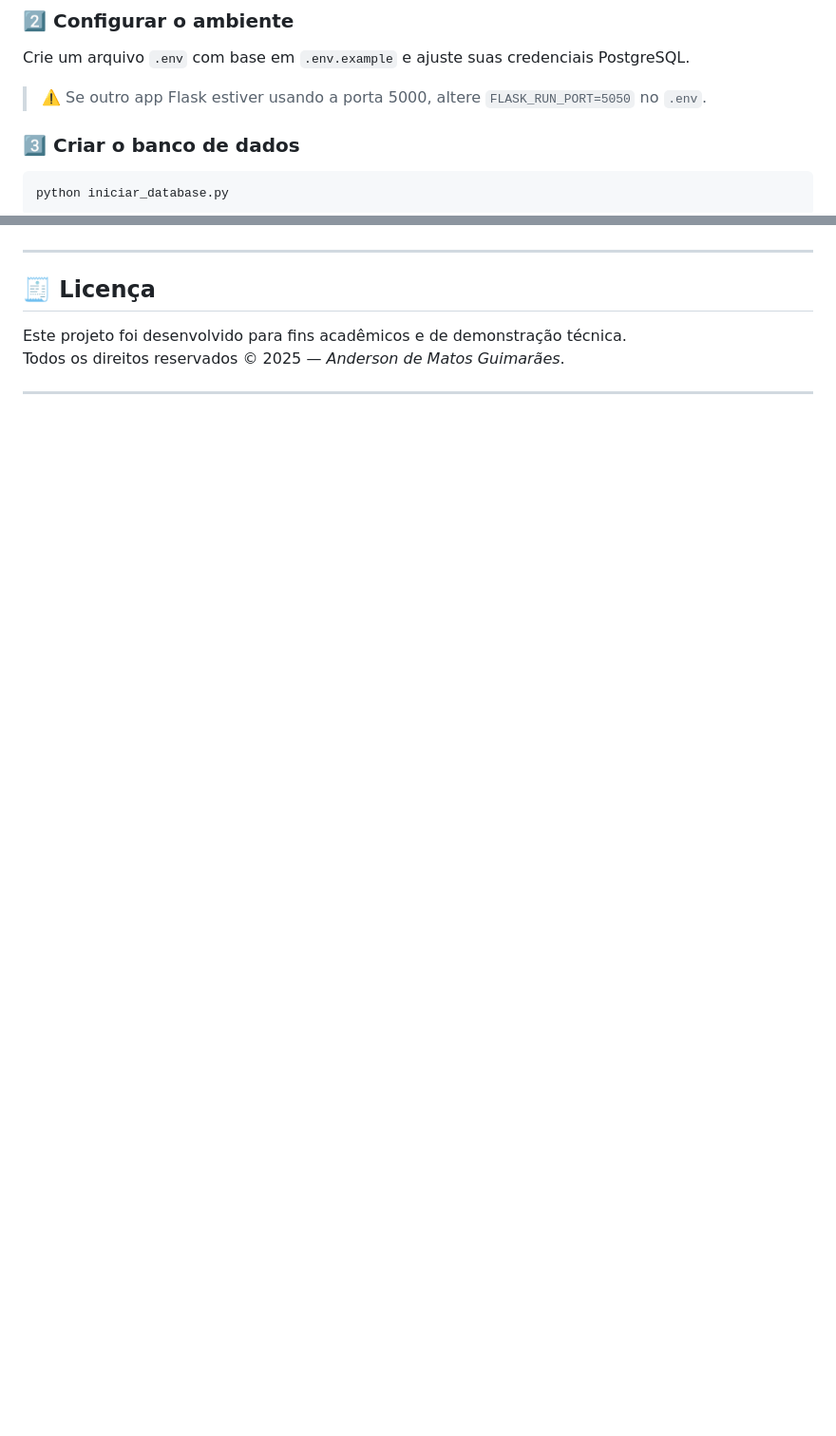
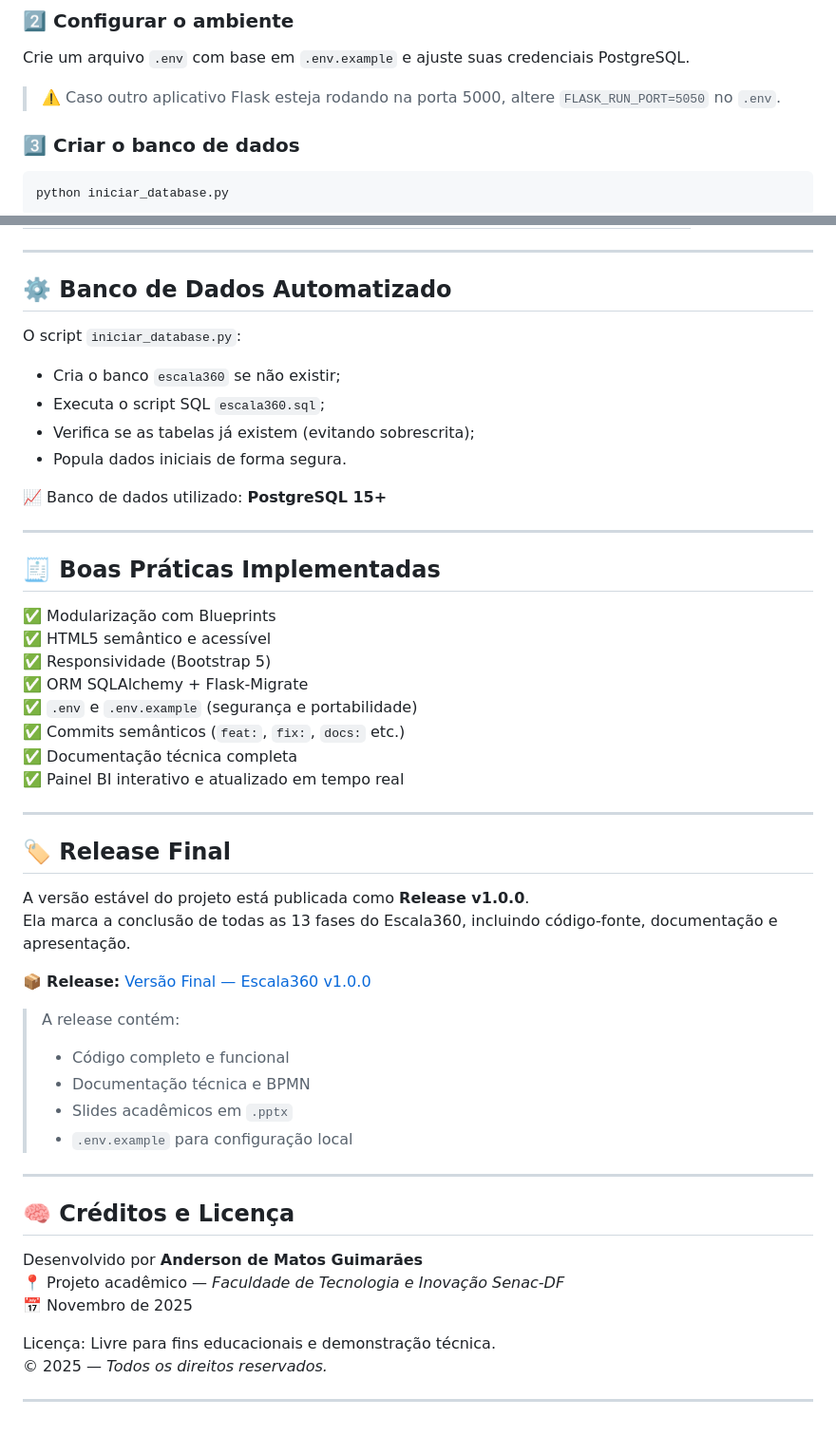
Before and after one commit to PadawanXXVI/escala360, a Markdown page: README.md, 2 parts joined by grey strips. Shown: that part at 95% size. GitHub-like rendering; blank space fills up the shorter version.

````diff
--- a/README.md
+++ b/README.md
@@ -59,7 +60,7 @@ pip install -r requirements.txt
 ### 2️⃣ Configurar o ambiente
 Crie um arquivo `.env` com base em `.env.example` e ajuste suas credenciais PostgreSQL.
 
-> ⚠️ Se outro app Flask estiver usando a porta 5000, altere `FLASK_RUN_PORT=5050` no `.env`.
+> ⚠️ Caso outro aplicativo Flask esteja rodando na porta 5000, altere `FLASK_RUN_PORT=5050` no `.env`.
 
 ### 3️⃣ Criar o banco de dados
 ```bash
@@ -130,8 +147,53 @@ Documentação: `docs/contrato_rest.md`
 
 ---
 
-## 🧾 Licença
-Este projeto foi desenvolvido para fins acadêmicos e de demonstração técnica.
-Todos os direitos reservados © 2025 — *Anderson de Matos Guimarães*.
+## ⚙️ Banco de Dados Automatizado
+
+O script `iniciar_database.py`:
+- Cria o banco `escala360` se não existir;
+- Executa o script SQL `escala360.sql`;
+- Verifica se as tabelas já existem (evitando sobrescrita);
+- Popula dados iniciais de forma segura.
+
+📈 Banco de dados utilizado: **PostgreSQL 15+**
 
 ---
+
+## 🧾 Boas Práticas Implementadas
+
+✅ Modularização com Blueprints
+✅ HTML5 semântico e acessível
+✅ Responsividade (Bootstrap 5)
+✅ ORM SQLAlchemy + Flask-Migrate
+✅ `.env` e `.env.example` (segurança e portabilidade)
+✅ Commits semânticos (`feat:`, `fix:`, `docs:` etc.)
+✅ Documentação técnica completa
+✅ Painel BI interativo e atualizado em tempo real
+
+---
+
+## 🏷️ Release Final
+
+A versão estável do projeto está publicada como **Release v1.0.0**.
+Ela marca a conclusão de todas as 13 fases do Escala360, incluindo código-fonte, documentação e apresentação.
+
+📦 **Release:** [Versão Final — Escala360 v1.0.0](https://github.com/PadawanXXVI/escala360/releases/tag/v1.0.0)
+
+> A release contém:
+> - Código completo e funcional
+> - Documentação técnica e BPMN
+> - Slides acadêmicos em `.pptx`
+> - `.env.example` para configuração local
+
+---
+
+## 🧠 Créditos e Licença
+
+Desenvolvido por **Anderson de Matos Guimarães**
+📍 Projeto acadêmico — *Faculdade de Tecnologia e Inovação Senac-DF*
+📅 Novembro de 2025
+
+Licença: Livre para fins educacionais e demonstração técnica.
+© 2025 — *Todos os direitos reservados.*
+
+---
````
Also changed, not shown: other parts of README.md (+41 -24 lines).
